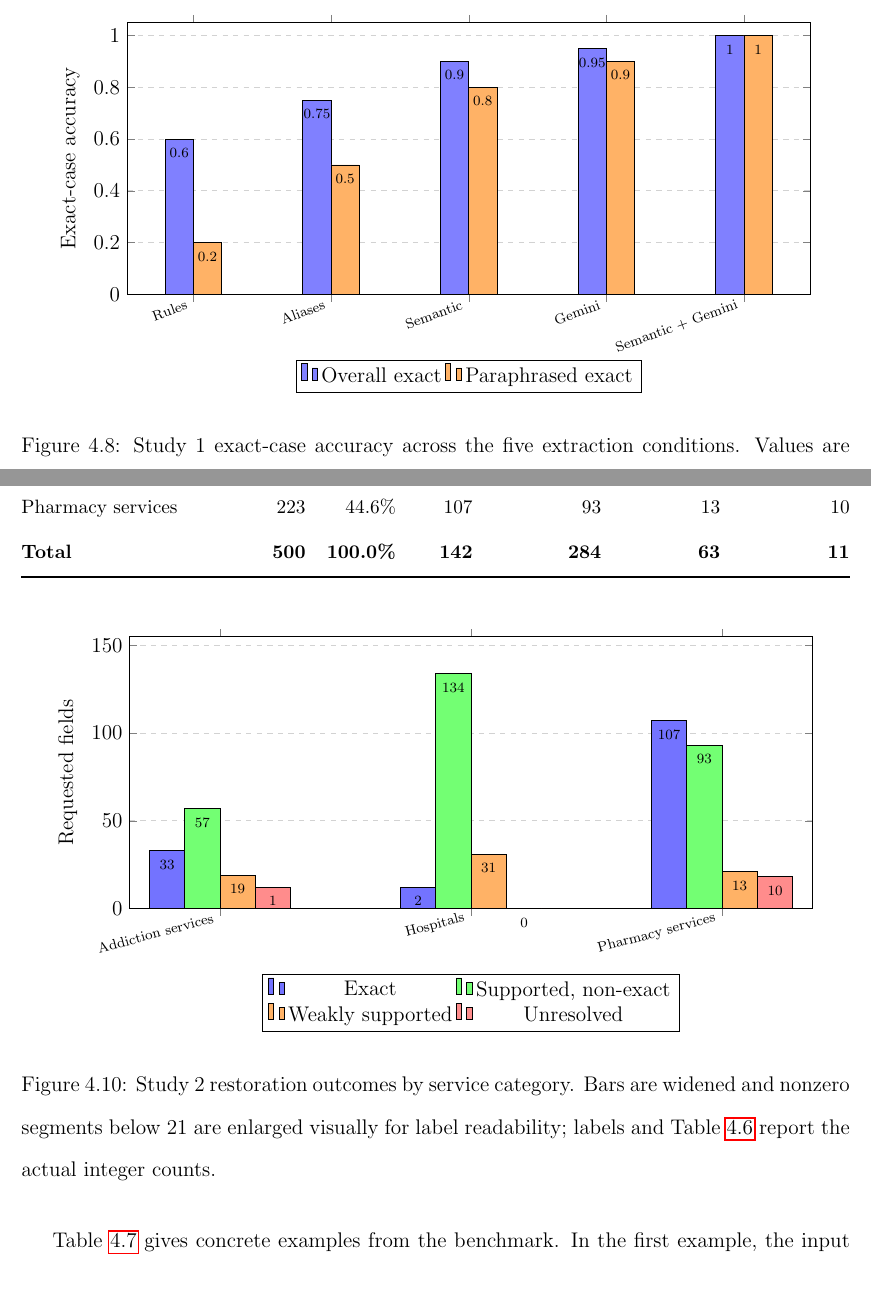
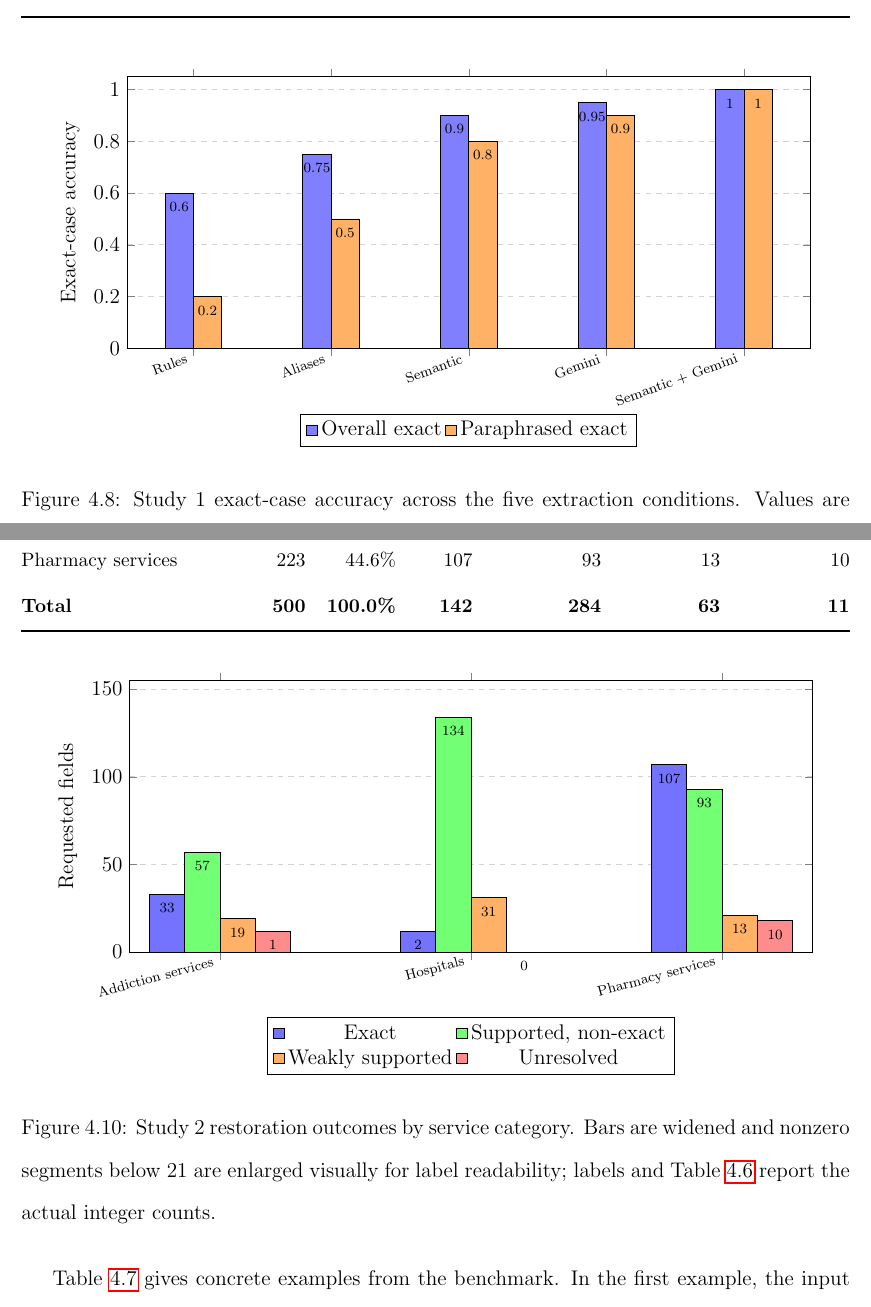
Before and after one commit to k3v1n-KI/Automated-Research-System, a LaTeX thesis (Thesis/Thesis.tex): two parts of pages 68 and 71 of 88, joined at a grey line, cut so that both start at the same text. Compiled offline with pdfLaTeX.

Commit message:
Bar chart legend fixes

```diff
--- a/Thesis/Thesis.tex
+++ b/Thesis/Thesis.tex
@@ -1099,7 +1099,8 @@ Semantic + Gemini & 1.000 & 1.000 & 1.000 & 1.0000 \\
     enlarge x limits=0.12,
     ymajorgrids=true,
     grid style={dashed,gray!35},
-    legend style={at={(0.5,-0.24)},anchor=north,legend columns=2}
+    legend style={at={(0.5,-0.24)},anchor=north,legend columns=2},
+    legend image code/.code={\draw[#1,fill=#1] (0cm,-0.1cm) rectangle (0.22cm,0.1cm);}
 ]
 \addplot[fill=blue!50, bar shift=-8pt] coordinates {
     (Rules,0.600) (Aliases,0.750) (Semantic,0.900) (Gemini,0.950) (Semantic+Gemini,1.000)
@@ -1205,7 +1206,8 @@ Pharmacy services & 223 & 44.6\% & 107 & 93 & 13 & 10 \\
     enlarge x limits=0.18,
     ymajorgrids=true,
     grid style={dashed,gray!35},
-    legend style={at={(0.5,-0.24)},anchor=north,legend columns=2}
+    legend style={at={(0.5,-0.24)},anchor=north,legend columns=2},
+    legend image code/.code={\draw[#1,fill=#1] (0cm,-0.1cm) rectangle (0.22cm,0.1cm);}
 ]
 \addplot[fill=blue!55,
     bar shift=-30pt,
```
Also changed, not shown: Thesis/Thesis.pdf, 1 other file.
